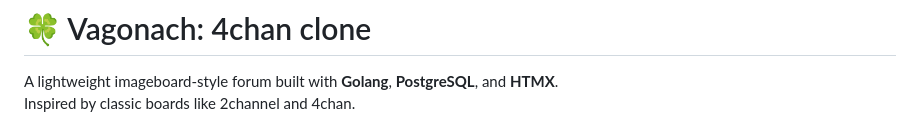
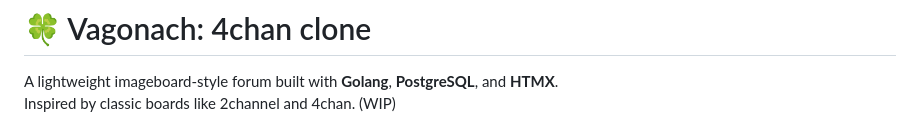
Before and after one commit to vagonaizer/2ch-clone, a Markdown page: README.md, the part around the change. Rendered like a GitHub page.

```diff
--- a/README.md
+++ b/README.md
@@ -1,7 +1,7 @@
 # 🍀 Vagonach: 4chan clone
 
 A lightweight imageboard-style forum built with **Golang**, **PostgreSQL**, and **HTMX**.
-Inspired by classic boards like 2channel and 4chan.
+Inspired by classic boards like 2channel and 4chan. (WIP)
 
 ![Header](/images/1.jpg)
 
```
